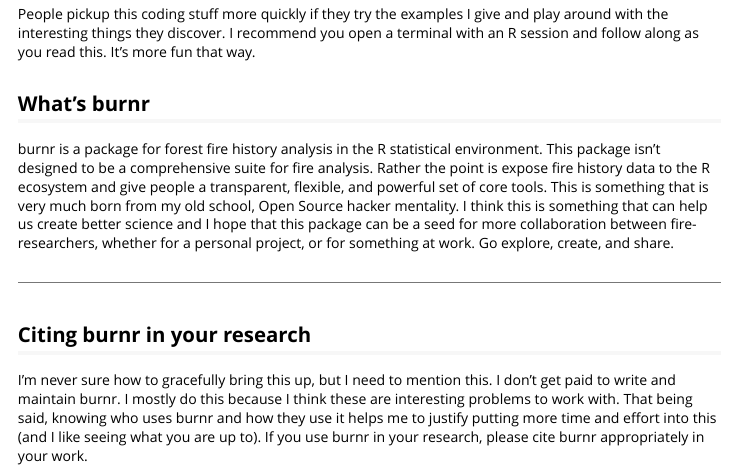
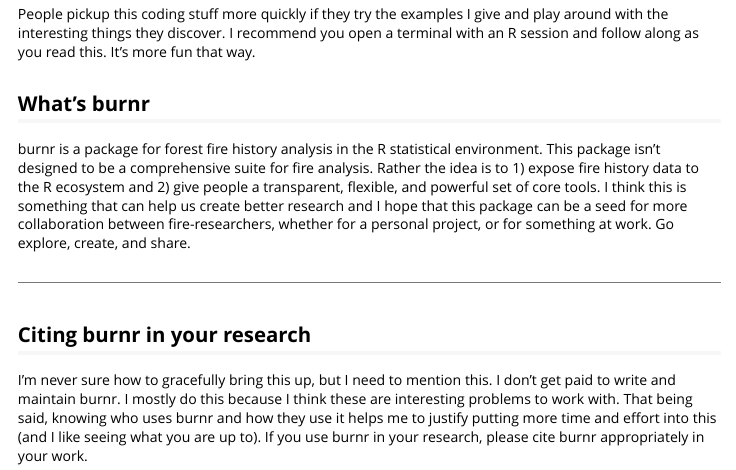
Before and after one commit to ltrr-arizona-edu/burnr, an R Markdown document (vignettes/introduction.Rmd): the page in a window 1100 px wide, from 320 px down. Rendered offline with R 4.5, knitr and Pandoc, with nearby package versions; some code elsewhere in the file could not run offline.

Commit message:
Cleanup vignette

```diff
--- a/vignettes/introduction.Rmd
+++ b/vignettes/introduction.Rmd
@@ -19,7 +19,7 @@ People pickup this coding stuff more quickly if they try the examples I give and
 
 ## What's burnr
 
-burnr is a package for forest fire history analysis in the R statistical environment. This package isn't designed to be a comprehensive suite for fire analysis. Rather the point is expose fire history data to the R ecosystem and give people a transparent, flexible, and powerful set of core tools. This is something that is very much born from my old school, Open Source hacker mentality. I think this is something that can help us create better science and I hope that this package can be a seed for more collaboration between fire-researchers, whether for a personal project, or for something at work. Go explore, create, and share.
+burnr is a package for forest fire history analysis in the R statistical environment. This package isn't designed to be a comprehensive suite for fire analysis. Rather the idea is to 1) expose fire history data to the R ecosystem and 2) give people a transparent, flexible, and powerful set of core tools. I think this is something that can help us create better research and I hope that this package can be a seed for more collaboration between fire-researchers, whether for a personal project, or for something at work. Go explore, create, and share.
 
 --------
 
```
